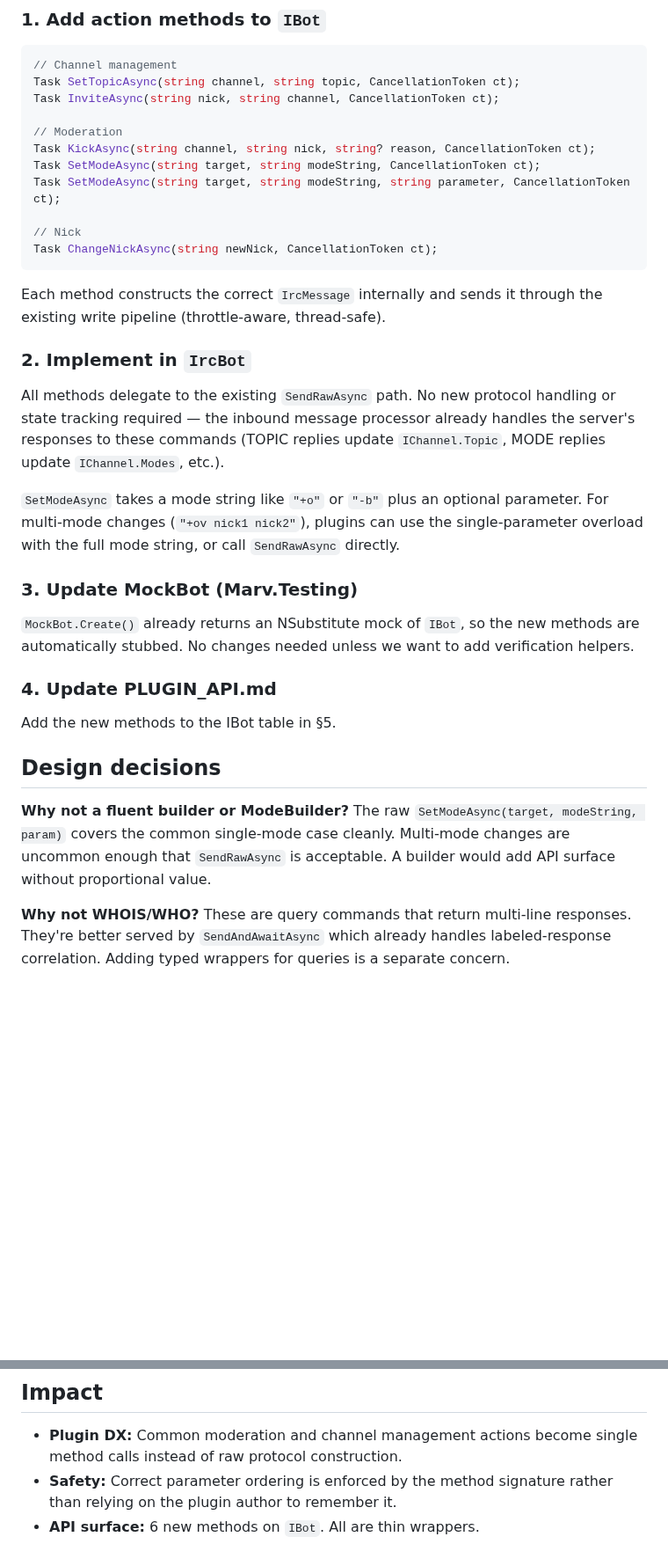
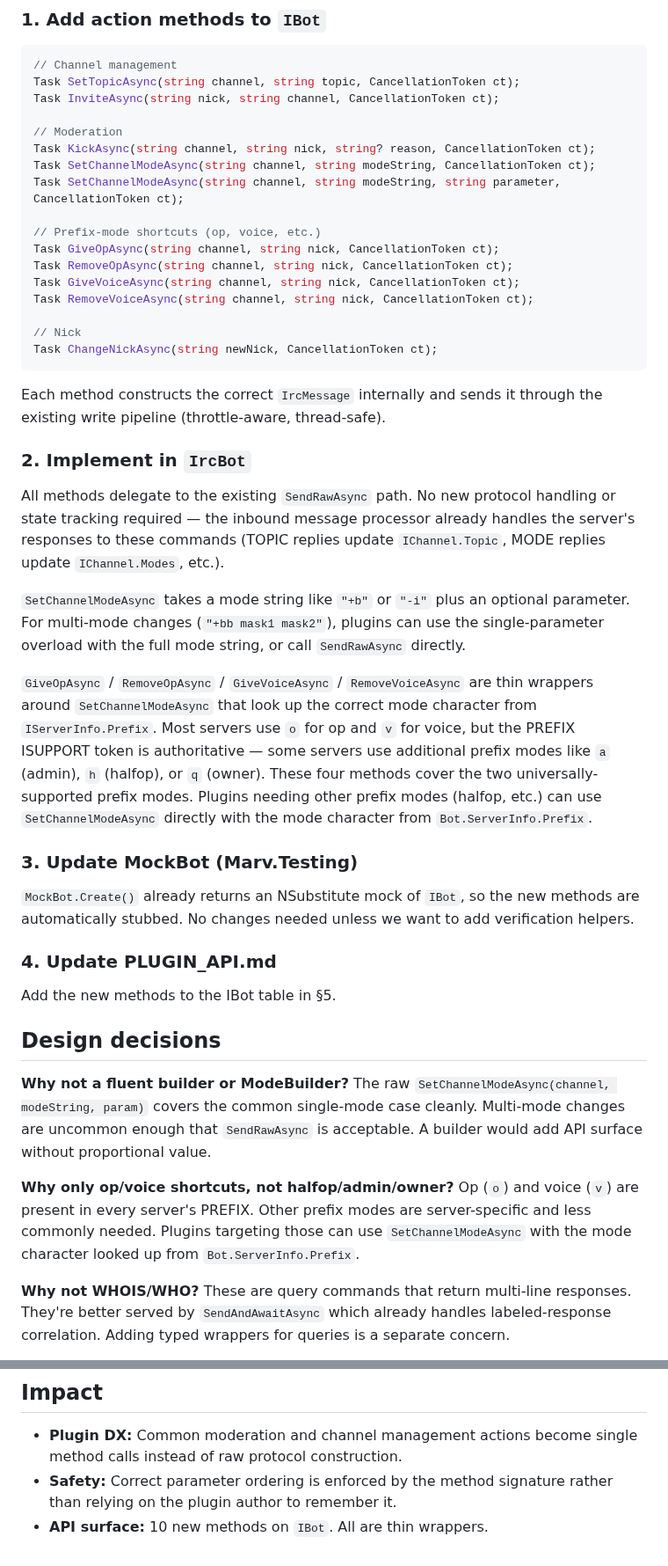
Before and after one commit to predakanga/marv, a Markdown page: docs/change_specs/009-bot-action-methods.md, 2 parts joined by grey strips. Shown at 88% size. Drawn GitHub-style; blank space fills up the shorter version.

Commit message:
Refine CS-009: rename SetModeAsync, add op/voice convenience methods
Rename SetModeAsync to SetChannelModeAsync for clarity. Add GiveOpAsync,
RemoveOpAsync, GiveVoiceAsync, RemoveVoiceAsync as shortcuts that look
up the correct mode character from IServerInfo.Prefix (ISUPPORT PREFIX).

Co-Authored-By: Claude Opus 4.6 <noreply@anthropic.com>

```diff
--- a/docs/change_specs/009-bot-action-methods.md
+++ b/docs/change_specs/009-bot-action-methods.md
@@ -38,8 +38,14 @@ Task InviteAsync(string nick, string channel, CancellationToken ct);
 
 // Moderation
 Task KickAsync(string channel, string nick, string? reason, CancellationToken ct);
-Task SetModeAsync(string target, string modeString, CancellationToken ct);
-Task SetModeAsync(string target, string modeString, string parameter, CancellationToken ct);
+Task SetChannelModeAsync(string channel, string modeString, CancellationToken ct);
+Task SetChannelModeAsync(string channel, string modeString, string parameter, CancellationToken ct);
+
+// Prefix-mode shortcuts (op, voice, etc.)
+Task GiveOpAsync(string channel, string nick, CancellationToken ct);
+Task RemoveOpAsync(string channel, string nick, CancellationToken ct);
+Task GiveVoiceAsync(string channel, string nick, CancellationToken ct);
+Task RemoveVoiceAsync(string channel, string nick, CancellationToken ct);
 
 // Nick
 Task ChangeNickAsync(string newNick, CancellationToken ct);
@@ -55,10 +61,20 @@ handling or state tracking required — the inbound message processor already
 handles the server's responses to these commands (TOPIC replies update
 `IChannel.Topic`, MODE replies update `IChannel.Modes`, etc.).
 
-`SetModeAsync` takes a mode string like `"+o"` or `"-b"` plus an optional
-parameter. For multi-mode changes (`"+ov nick1 nick2"`), plugins can use
-the single-parameter overload with the full mode string, or call
+`SetChannelModeAsync` takes a mode string like `"+b"` or `"-i"` plus an
+optional parameter. For multi-mode changes (`"+bb mask1 mask2"`), plugins
+can use the single-parameter overload with the full mode string, or call
 `SendRawAsync` directly.
+
+`GiveOpAsync` / `RemoveOpAsync` / `GiveVoiceAsync` / `RemoveVoiceAsync`
+are thin wrappers around `SetChannelModeAsync` that look up the correct
+mode character from `IServerInfo.Prefix`. Most servers use `o` for op and
+`v` for voice, but the PREFIX ISUPPORT token is authoritative — some
+servers use additional prefix modes like `a` (admin), `h` (halfop), or
+`q` (owner). These four methods cover the two universally-supported
+prefix modes. Plugins needing other prefix modes (halfop, etc.) can use
+`SetChannelModeAsync` directly with the mode character from
+`Bot.ServerInfo.Prefix`.
 
 ### 3. Update MockBot (Marv.Testing)
 
@@ -72,10 +88,17 @@ Add the new methods to the IBot table in §5.
 
 ## Design decisions
 
-**Why not a fluent builder or ModeBuilder?** The raw `SetModeAsync(target,
-modeString, param)` covers the common single-mode case cleanly. Multi-mode
-changes are uncommon enough that `SendRawAsync` is acceptable. A builder
-would add API surface without proportional value.
+**Why not a fluent builder or ModeBuilder?** The raw
+`SetChannelModeAsync(channel, modeString, param)` covers the common
+single-mode case cleanly. Multi-mode changes are uncommon enough that
+`SendRawAsync` is acceptable. A builder would add API surface without
+proportional value.
+
+**Why only op/voice shortcuts, not halfop/admin/owner?** Op (`o`) and
+voice (`v`) are present in every server's PREFIX. Other prefix modes are
+server-specific and less commonly needed. Plugins targeting those can use
+`SetChannelModeAsync` with the mode character looked up from
+`Bot.ServerInfo.Prefix`.
 
 **Why not WHOIS/WHO?** These are query commands that return multi-line
 responses. They're better served by `SendAndAwaitAsync` which already
@@ -93,4 +116,4 @@ in `IrcBot` is simpler and avoids the DIM complexity.
   single method calls instead of raw protocol construction.
 - **Safety:** Correct parameter ordering is enforced by the method
   signature rather than relying on the plugin author to remember it.
-- **API surface:** 6 new methods on `IBot`. All are thin wrappers.
+- **API surface:** 10 new methods on `IBot`. All are thin wrappers.
```
Also changed, not shown: docs/prompts.md (+10 -0 lines).
